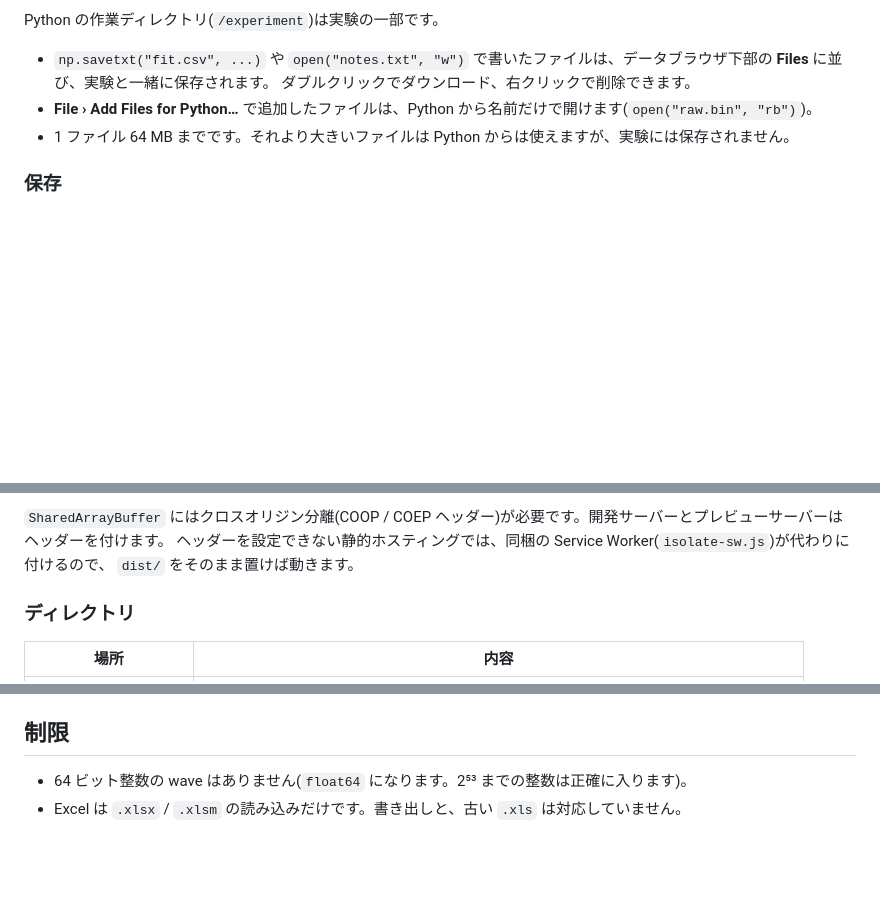
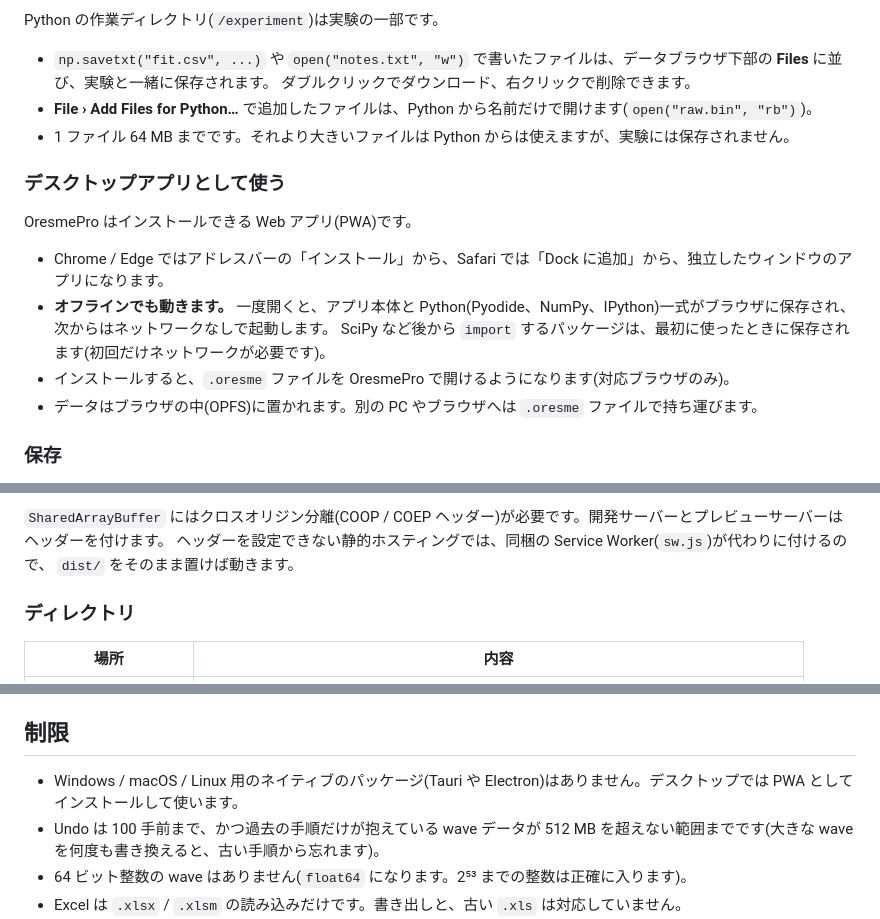
Before and after one commit to ks250206/OresmePro, a Markdown page: README.md, 3 parts joined by grey strips. Drawn GitHub-style; blank space fills up the shorter version.

```diff
--- a/README.md
+++ b/README.md
@@ -223,6 +224,16 @@ Python の作業ディレクトリ(`/experiment`)は実験の一部です。
 - **File › Add Files for Python…** で追加したファイルは、Python から名前だけで開けます(`open("raw.bin", "rb")`)。
 - 1 ファイル 64 MB までです。それより大きいファイルは Python からは使えますが、実験には保存されません。
 
+### デスクトップアプリとして使う
+
+OresmePro はインストールできる Web アプリ(PWA)です。
+
+- Chrome / Edge ではアドレスバーの「インストール」から、Safari では「Dock に追加」から、独立したウィンドウのアプリになります。
+- **オフラインでも動きます。** 一度開くと、アプリ本体と Python(Pyodide、NumPy、IPython)一式がブラウザに保存され、次からはネットワークなしで起動します。
+  SciPy など後から `import` するパッケージは、最初に使ったときに保存されます(初回だけネットワークが必要です)。
+- インストールすると、`.oresme` ファイルを OresmePro で開けるようになります(対応ブラウザのみ)。
+- データはブラウザの中(OPFS)に置かれます。別の PC やブラウザへは `.oresme` ファイルで持ち運びます。
+
 ### 保存
 
 - wave・グラフ・表・プロシージャ・ページレイアウト・Python のファイル・ウィンドウ配置・履歴は、ブラウザの OPFS(Origin Private File System)に自動保存され、次に開いたときに復元されます。
@@ -347,7 +358,7 @@ SciPy や pandas など Pyodide に含まれるパッケージは、`import` し
   Canvas 2D・SVG・PDF の 3 つのバックエンドがそれを描きます。画面と書き出しが一致し、レイアウトは DOM なしでテストできます。
 
 `SharedArrayBuffer` にはクロスオリジン分離(COOP / COEP ヘッダー)が必要です。開発サーバーとプレビューサーバーはヘッダーを付けます。
-ヘッダーを設定できない静的ホスティングでは、同梱の Service Worker(`isolate-sw.js`)が代わりに付けるので、
+ヘッダーを設定できない静的ホスティングでは、同梱の Service Worker(`sw.js`)が代わりに付けるので、
 `dist/` をそのまま置けば動きます。
 
 ### ディレクトリ
@@ -411,6 +422,8 @@ Pyodide 一式の取得元は環境変数 `VITE_PYODIDE_URL` で変更できま
 
 ## 制限
 
+- Windows / macOS / Linux 用のネイティブのパッケージ(Tauri や Electron)はありません。デスクトップでは PWA としてインストールして使います。
+- Undo は 100 手前まで、かつ過去の手順だけが抱えている wave データが 512 MB を超えない範囲までです(大きな wave を何度も書き換えると、古い手順から忘れます)。
 - 64 ビット整数の wave はありません(`float64` になります。2⁵³ までの整数は正確に入ります)。
 - Excel は `.xlsx` / `.xlsm` の読み込みだけです。書き出しと、古い `.xls` は対応していません。
 - Python を 1 回の長い計算の途中で止めることはできません(上の「コマンドウィンドウ」を参照)。
```
Also changed, not shown: other parts of README.md (+1 -0 lines), public/icon-192.png (added), public/icon-512.png (added), 12 other files.
